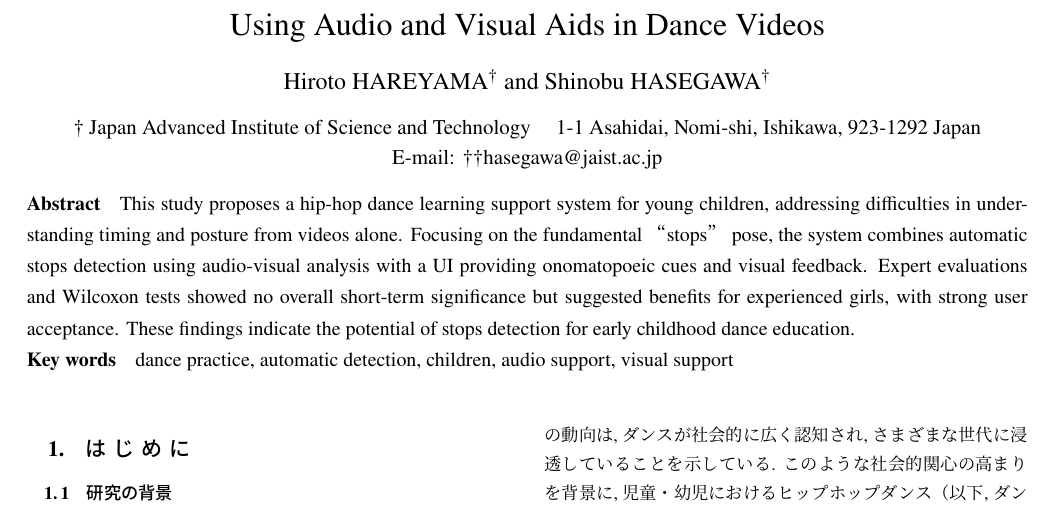
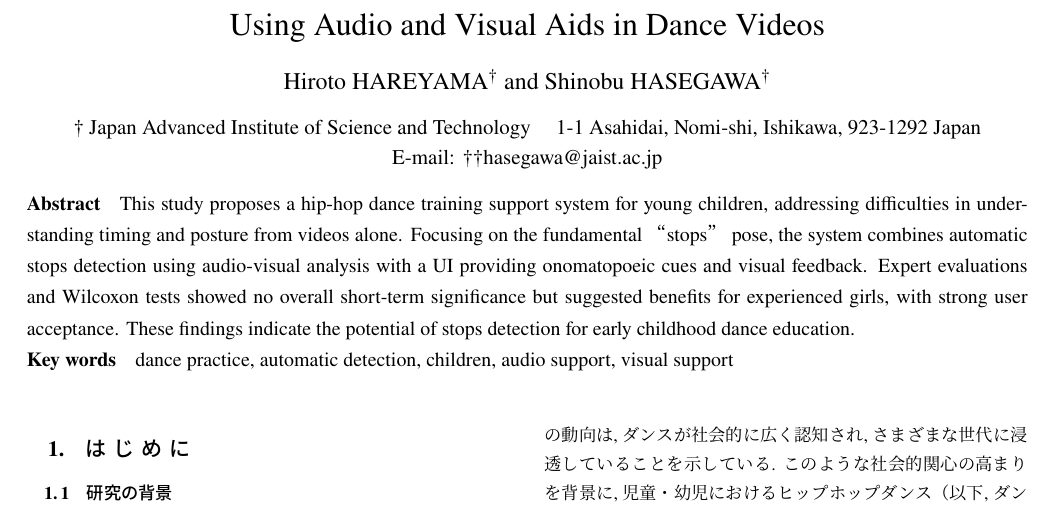
Before and after one commit to HirotoHareyama77/Hareyama_ET_manuscript, a LaTeX document (template.tex): part of page 1 of 8, cut so that both start at the same text. Compiled offline with pLaTeX and dvipdfmx.

Commit message:
fix: eabstract

```diff
--- a/template.tex
+++ b/template.tex
@@ -52,7 +52,7 @@
 %和文キーワード 4〜5語
 \end{keyword}
 \begin{eabstract}
-    This study proposes a hip-hop dance learning support system for young children, addressing difficulties in understanding timing and posture from videos alone. Focusing on the fundamental “stops” pose, the system combines automatic stops detection using audio-visual analysis with a UI providing onomatopoeic cues and visual feedback. Expert evaluations and Wilcoxon tests showed no overall short-term significance but suggested benefits for experienced girls, with strong user acceptance. These findings indicate the potential of stops detection for early childhood dance education.
+    This study proposes a hip-hop dance training support system for young children, addressing difficulties in understanding timing and posture from videos alone. Focusing on the fundamental “stops” pose, the system combines automatic stops detection using audio-visual analysis with a UI providing onomatopoeic cues and visual feedback. Expert evaluations and Wilcoxon tests showed no overall short-term significance but suggested benefits for experienced girls, with strong user acceptance. These findings indicate the potential of stops detection for early childhood dance education.
 %英文アブストラクト 100 words
 \end{eabstract}
 \begin{ekeyword}
```
Also changed, not shown: template.pdf, 3 other files.
